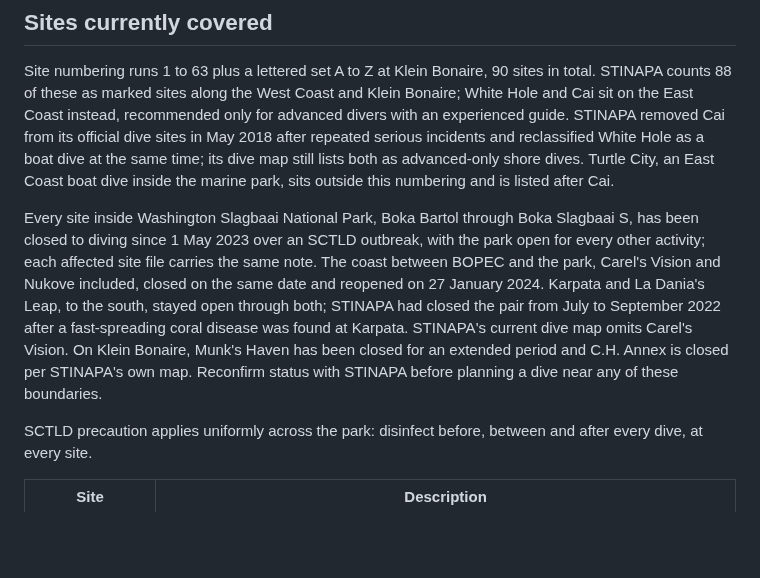
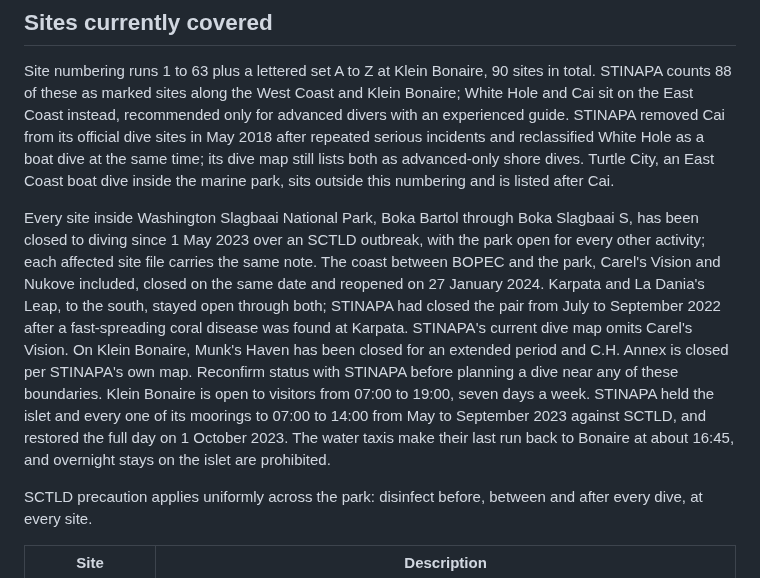
Before and after one commit to keymaker-byte/scuba-ai, a Markdown page: regions/bonaire/bonaire.md, the part around the change. Drawn GitHub-style; blank space fills up the shorter version.

Commit message:
added klen bonaire shcdules

```diff
--- a/regions/bonaire/bonaire.md
+++ b/regions/bonaire/bonaire.md
@@ -28,7 +28,7 @@ This folder covers Bonaire and Klein Bonaire only.
 
 Site numbering runs 1 to 63 plus a lettered set A to Z at Klein Bonaire, 90 sites in total. STINAPA counts 88 of these as marked sites along the West Coast and Klein Bonaire; White Hole and Cai sit on the East Coast instead, recommended only for advanced divers with an experienced guide. STINAPA removed Cai from its official dive sites in May 2018 after repeated serious incidents and reclassified White Hole as a boat dive at the same time; its dive map still lists both as advanced-only shore dives. Turtle City, an East Coast boat dive inside the marine park, sits outside this numbering and is listed after Cai.
 
-Every site inside Washington Slagbaai National Park, Boka Bartol through Boka Slagbaai S, has been closed to diving since 1 May 2023 over an SCTLD outbreak, with the park open for every other activity; each affected site file carries the same note. The coast between BOPEC and the park, Carel's Vision and Nukove included, closed on the same date and reopened on 27 January 2024. Karpata and La Dania's Leap, to the south, stayed open through both; STINAPA had closed the pair from July to September 2022 after a fast-spreading coral disease was found at Karpata. STINAPA's current dive map omits Carel's Vision. On Klein Bonaire, Munk's Haven has been closed for an extended period and C.H. Annex is closed per STINAPA's own map. Reconfirm status with STINAPA before planning a dive near any of these boundaries.
+Every site inside Washington Slagbaai National Park, Boka Bartol through Boka Slagbaai S, has been closed to diving since 1 May 2023 over an SCTLD outbreak, with the park open for every other activity; each affected site file carries the same note. The coast between BOPEC and the park, Carel's Vision and Nukove included, closed on the same date and reopened on 27 January 2024. Karpata and La Dania's Leap, to the south, stayed open through both; STINAPA had closed the pair from July to September 2022 after a fast-spreading coral disease was found at Karpata. STINAPA's current dive map omits Carel's Vision. On Klein Bonaire, Munk's Haven has been closed for an extended period and C.H. Annex is closed per STINAPA's own map. Reconfirm status with STINAPA before planning a dive near any of these boundaries. Klein Bonaire is open to visitors from 07:00 to 19:00, seven days a week. STINAPA held the islet and every one of its moorings to 07:00 to 14:00 from May to September 2023 against SCTLD, and restored the full day on 1 October 2023. The water taxis make their last run back to Bonaire at about 16:45, and overnight stays on the islet are prohibited.
 
 SCTLD precaution applies uniformly across the park: disinfect before, between and after every dive, at every site.
 
```
